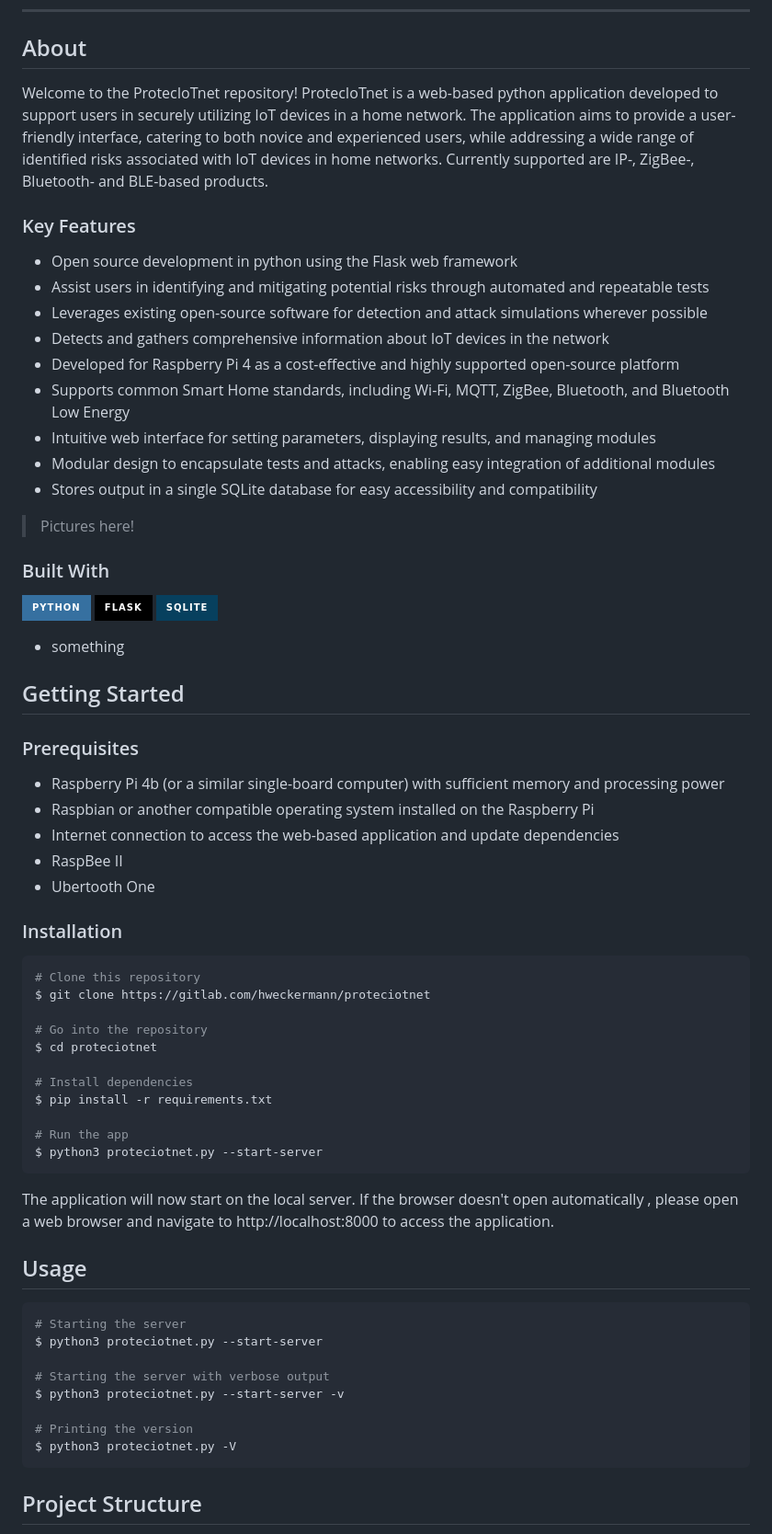
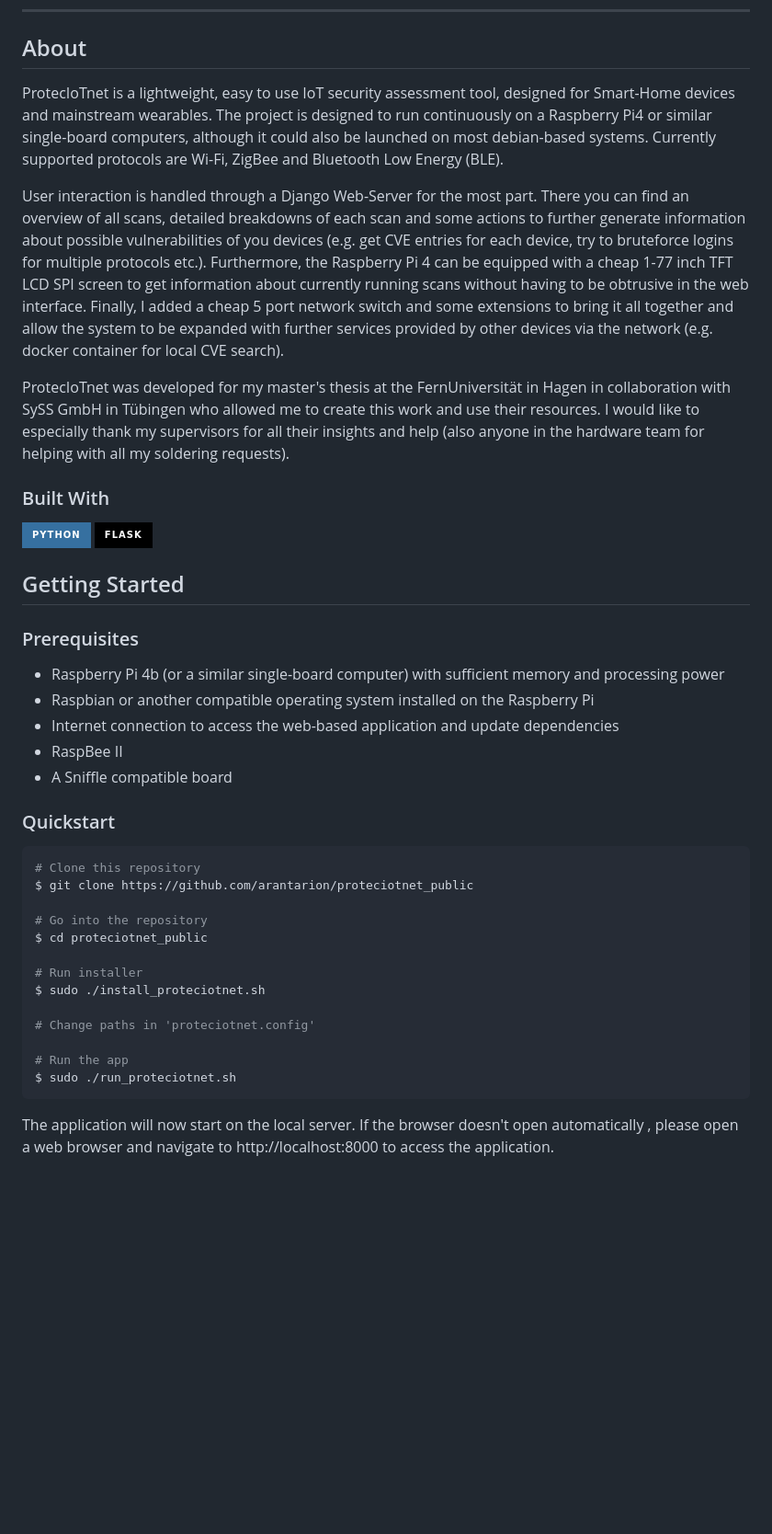
Before and after one commit to arantarion/proteciotnet_public, a Markdown page: README.md, the part around one of its changes. Shown at 92% size. GitHub-like rendering; badges without logos; blank space fills up the shorter version.

````diff
--- a/README.md
+++ b/README.md
@@ -57,28 +49,18 @@
 
 ## About
 
-Welcome to the ProtecIoTnet repository! ProtecIoTnet is a web-based python application developed to support users in securely utilizing IoT devices in a home network. The application aims to provide a user-friendly interface, catering to both novice and experienced users, while addressing a wide range of identified risks associated with IoT devices in home networks. Currently supported are IP-, ZigBee-, Bluetooth- and BLE-based products.
+ProtecIoTnet is a lightweight, easy to use IoT security assessment tool, designed for Smart-Home devices and mainstream wearables. The project is designed to run continuously on a Raspberry Pi4 or similar single-board computers, although it could also be launched on most debian-based systems. Currently supported protocols are Wi-Fi, ZigBee and Bluetooth Low Energy (BLE).
 
-### Key Features
+User interaction is handled through a Django Web-Server for the most part. There you can find an overview of all scans, detailed breakdowns of each scan and some actions to further generate information about possible vulnerabilities of you devices (e.g. get CVE entries for each device, try to bruteforce logins for multiple protocols etc.). Furthermore, the Raspberry Pi 4 can be equipped with a cheap 1-77 inch TFT LCD SPI screen to get information about currently running scans without having to be obtrusive in the web interface. Finally, I added a cheap 5 port network switch and some extensions to bring it all together and allow the system to be expanded with further services provided by other devices via the network (e.g. docker container for local CVE search).
 
-- Open source development in python using the Flask web framework
-- Assist users in identifying and mitigating potential risks through automated and repeatable tests
-- Leverages existing open-source software for detection and attack simulations wherever possible
-- Detects and gathers comprehensive information about IoT devices in the network
-- Developed for Raspberry Pi 4 as a cost-effective and highly supported open-source platform
-- Supports common Smart Home standards, including Wi-Fi, MQTT, ZigBee, Bluetooth, and Bluetooth Low Energy
-- Intuitive web interface for setting parameters, displaying results, and managing modules
-- Modular design to encapsulate tests and attacks, enabling easy integration of additional modules
-- Stores output in a single SQLite database for easy accessibility and compatibility
+ProtecIoTnet was developed for my master's thesis at the FernUniversität in Hagen in collaboration with SySS GmbH in Tübingen who allowed me to create this work and use their resources. I would like to especially thank my supervisors for all their insights and help (also anyone in the hardware team for helping with all my soldering requests).
 
-> Pictures here!
+
 
 ### Built With
 
 ![Python](https://img.shields.io/badge/python-3670A0?style=for-the-badge&logo=python&logoColor=ffdd54)
-![Flask](https://img.shields.io/badge/flask-%23000.svg?style=for-the-badge&logo=flask&logoColor=white)
-![SQLite](https://img.shields.io/badge/sqlite-%2307405e.svg?style=for-the-badge&logo=sqlite&logoColor=white)
-- something
+![Django](https://img.shields.io/badge/flask-%23000.svg?style=for-the-badge&logo=django&logoColor=white)
 
 ## Getting Started
 
@@ -88,39 +70,26 @@ Welcome to the ProtecIoTnet repository! ProtecIoTnet is a web-based python appli
 - Raspbian or another compatible operating system installed on the Raspberry Pi
 - Internet connection to access the web-based application and update dependencies
 - RaspBee II
-- Ubertooth One
+- A Sniffle compatible board
 
-### Installation
+### Quickstart
 
 ```bash
 # Clone this repository
-$ git clone https://gitlab.com/hweckermann/proteciotnet
+$ git clone https://github.com/arantarion/proteciotnet_public
 
 # Go into the repository
-$ cd proteciotnet
+$ cd proteciotnet_public
 
-# Install dependencies
-$ pip install -r requirements.txt
+# Run installer
+$ sudo ./install_proteciotnet.sh
+
+# Change paths in 'proteciotnet.config'
 
 # Run the app
-$ python3 proteciotnet.py --start-server
+$ sudo ./run_proteciotnet.sh
 ```
 
 The application will now start on the local server. If the browser doesn't open automatically , please open a web browser and navigate to http://localhost:8000 to access the application.
 
 
-## Usage
-
-```bash
-# Starting the server
-$ python3 proteciotnet.py --start-server
-
-# Starting the server with verbose output
-$ python3 proteciotnet.py --start-server -v
-
-# Printing the version
-$ python3 proteciotnet.py -V
-```
-
-## Project Structure
-
````
Also changed, not shown: other parts of README.md (+3 -38 lines).
